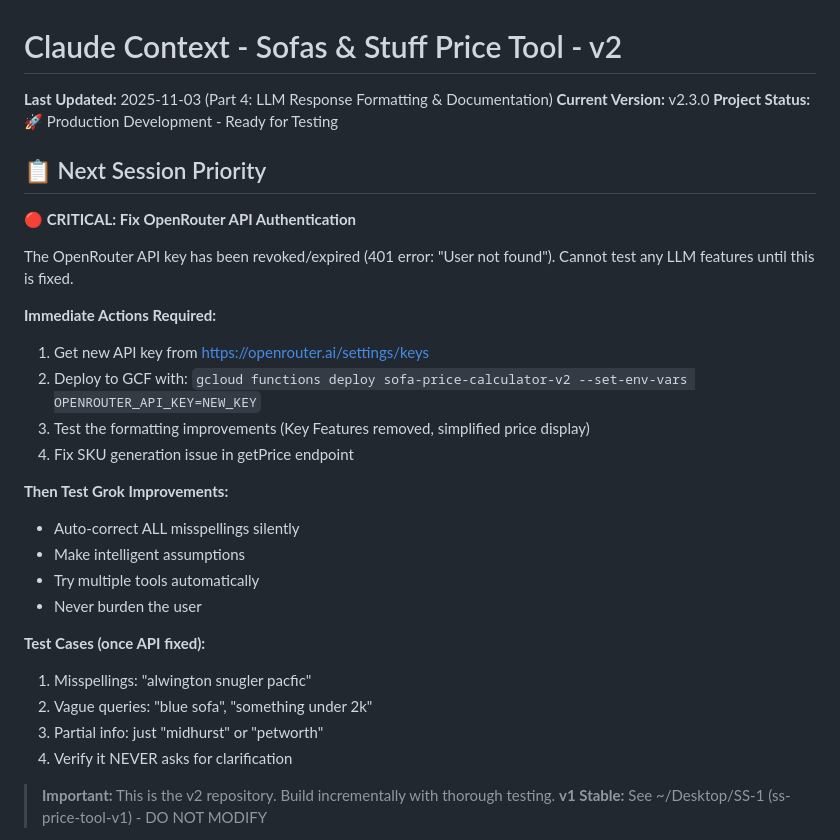
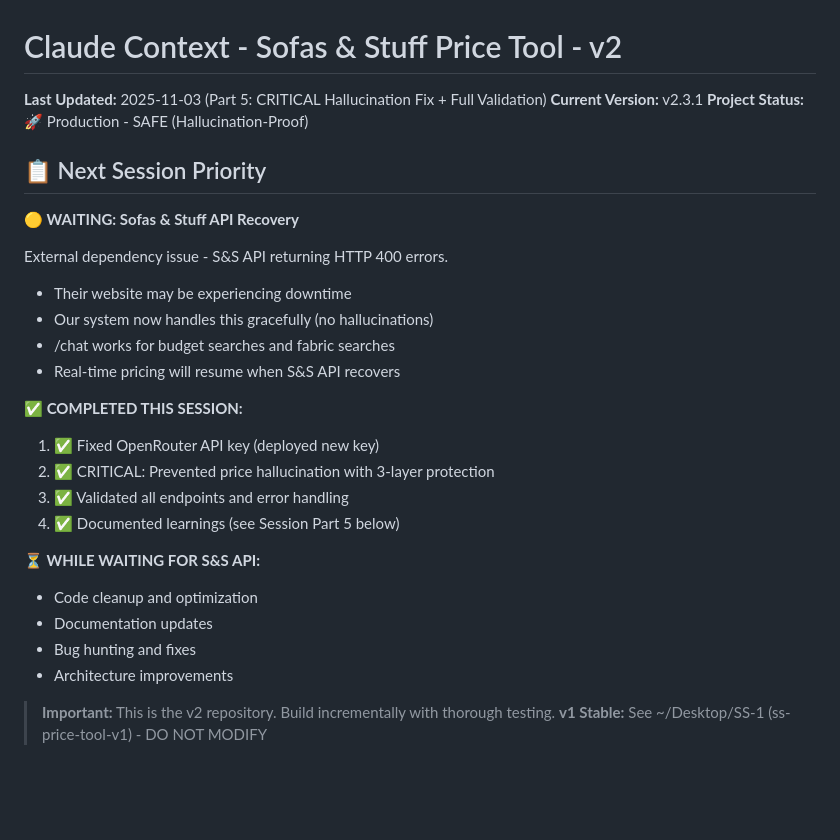
Before and after one commit to sameercodes28/ss-price-tool-v2, a Markdown page: .claude/context.md, the part around the change printed below. GitHub-like rendering; blank space fills up the shorter version.

```diff
--- a/.claude/context.md
+++ b/.claude/context.md
@@ -1,33 +1,30 @@
 # Claude Context - Sofas & Stuff Price Tool - v2
 
-**Last Updated:** 2025-11-03 (Part 4: LLM Response Formatting & Documentation)
-**Current Version:** v2.3.0
-**Project Status:** 🚀 Production Development - Ready for Testing
+**Last Updated:** 2025-11-03 (Part 5: CRITICAL Hallucination Fix + Full Validation)
+**Current Version:** v2.3.1
+**Project Status:** 🚀 Production - SAFE (Hallucination-Proof)
 
 ## 📋 Next Session Priority
 
-**🔴 CRITICAL: Fix OpenRouter API Authentication**
-
-The OpenRouter API key has been revoked/expired (401 error: "User not found").
-Cannot test any LLM features until this is fixed.
-
-**Immediate Actions Required:**
-1. Get new API key from https://openrouter.ai/settings/keys
-2. Deploy to GCF with: `gcloud functions deploy sofa-price-calculator-v2 --set-env-vars OPENROUTER_API_KEY=NEW_KEY`
-3. Test the formatting improvements (Key Features removed, simplified price display)
-4. Fix SKU generation issue in getPrice endpoint
-
-**Then Test Grok Improvements:**
-- Auto-correct ALL misspellings silently
-- Make intelligent assumptions
-- Try multiple tools automatically
-- Never burden the user
-
-**Test Cases (once API fixed):**
-1. Misspellings: "alwington snugler pacfic"
-2. Vague queries: "blue sofa", "something under 2k"
-3. Partial info: just "midhurst" or "petworth"
-4. Verify it NEVER asks for clarification
+**🟡 WAITING: Sofas & Stuff API Recovery**
+
+External dependency issue - S&S API returning HTTP 400 errors.
+- Their website may be experiencing downtime
+- Our system now handles this gracefully (no hallucinations)
+- /chat works for budget searches and fabric searches
+- Real-time pricing will resume when S&S API recovers
+
+**✅ COMPLETED THIS SESSION:**
+1. ✅ Fixed OpenRouter API key (deployed new key)
+2. ✅ CRITICAL: Prevented price hallucination with 3-layer protection
+3. ✅ Validated all endpoints and error handling
+4. ✅ Documented learnings (see Session Part 5 below)
+
+**⏳ WHILE WAITING FOR S&S API:**
+- Code cleanup and optimization
+- Documentation updates
+- Bug hunting and fixes
+- Architecture improvements
 
 > **Important:** This is the v2 repository. Build incrementally with thorough testing.
 > **v1 Stable:** See ~/Desktop/SS-1 (ss-price-tool-v1) - DO NOT MODIFY
```
Also changed, not shown: other parts of .claude/context.md (+115 -0 lines).
